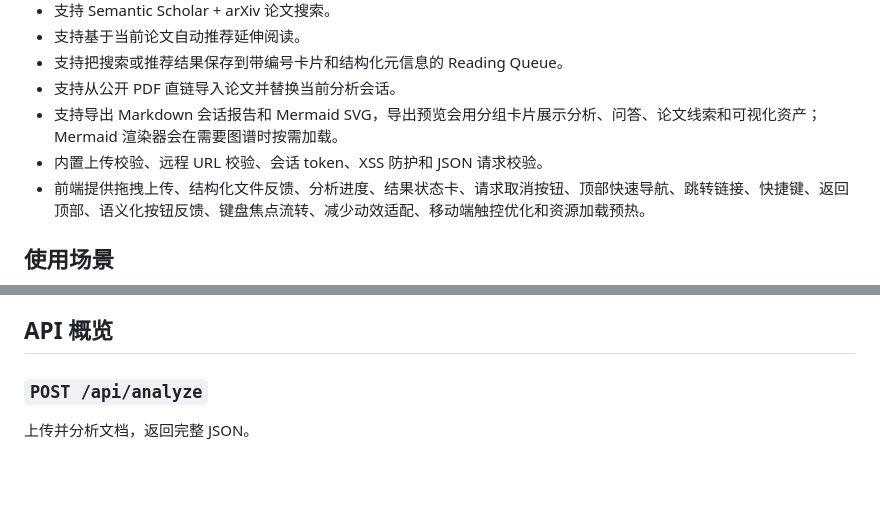
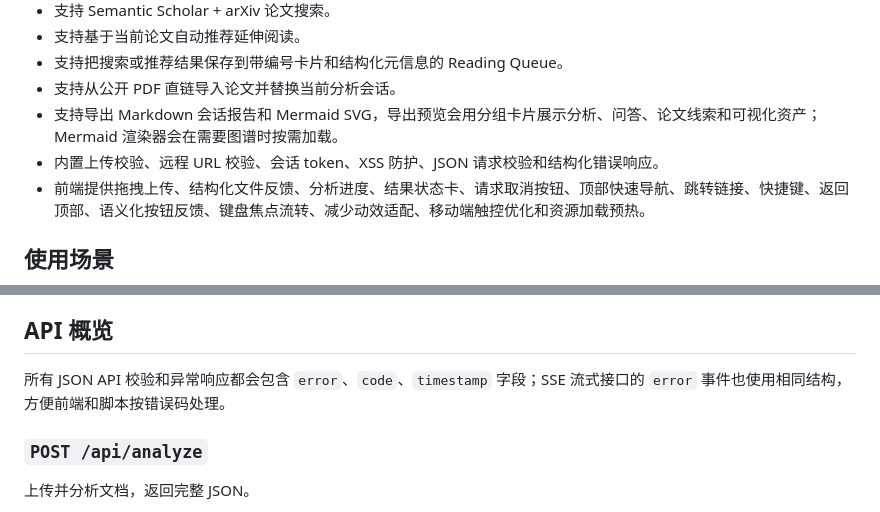
Before and after one commit to AiFLYF/PaperWhisperer, a Markdown page: README.md, 2 parts joined by grey strips. GitHub-like rendering; blank space fills up the shorter version.

Commit message:
docs: document structured API errors
Document the shared JSON and SSE error response shape so API clients can rely on error codes and timestamps.

Co-Authored-By: Claude Opus 4.7 <noreply@anthropic.com>

```diff
--- a/README.md
+++ b/README.md
@@ -17,7 +17,7 @@ PaperWhisperer 是一个面向论文和技术文档阅读的 AI Research Workspa
 - 支持把搜索或推荐结果保存到带编号卡片和结构化元信息的 Reading Queue。
 - 支持从公开 PDF 直链导入论文并替换当前分析会话。
 - 支持导出 Markdown 会话报告和 Mermaid SVG，导出预览会用分组卡片展示分析、问答、论文线索和可视化资产；Mermaid 渲染器会在需要图谱时按需加载。
-- 内置上传校验、远程 URL 校验、会话 token、XSS 防护和 JSON 请求校验。
+- 内置上传校验、远程 URL 校验、会话 token、XSS 防护、JSON 请求校验和结构化错误响应。
 - 前端提供拖拽上传、结构化文件反馈、分析进度、结果状态卡、请求取消按钮、顶部快速导航、跳转链接、快捷键、返回顶部、语义化按钮反馈、键盘焦点流转、减少动效适配、移动端触控优化和资源加载预热。
 
 ## 使用场景
@@ -133,6 +133,8 @@ python -m pytest tests/test_security_regressions.py
 9. 点击 `Export Session` 导出分析、阅读队列、搜索轨迹、问答历史和 Mermaid 资源；复制和导出按钮会显示成功或缺失内容反馈。
 
 ## API 概览
+
+所有 JSON API 校验和异常响应都会包含 `error`、`code`、`timestamp` 字段；SSE 流式接口的 `error` 事件也使用相同结构，方便前端和脚本按错误码处理。
 
 ### `POST /api/analyze`
 
```
